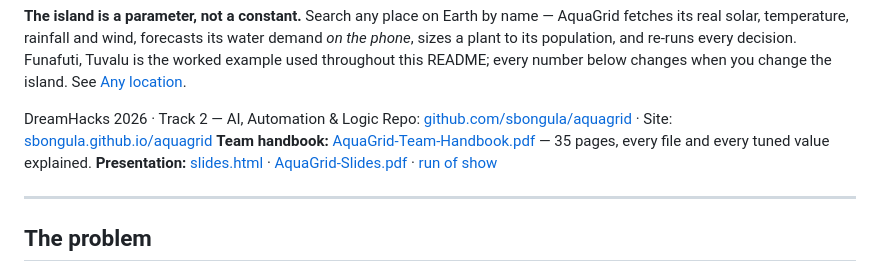
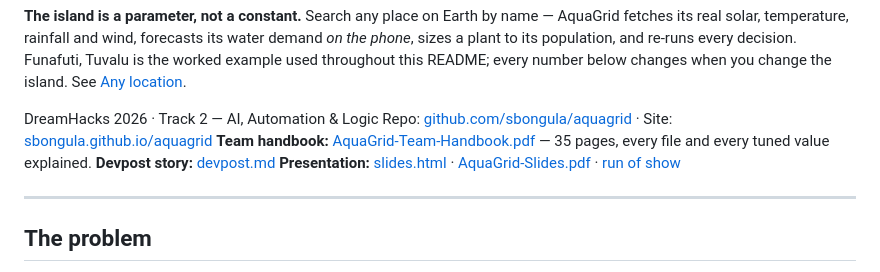
Before and after one commit to sbongula/aquagrid, a Markdown page: README.md, the part around the change. Drawn GitHub-style.

```diff
--- a/README.md
+++ b/README.md
@@ -7,6 +7,7 @@
 DreamHacks 2026 · Track 2 — AI, Automation & Logic
 Repo: [github.com/sbongula/aquagrid](https://github.com/sbongula/aquagrid) · Site: [sbongula.github.io/aquagrid](https://sbongula.github.io/aquagrid)
 **Team handbook:** [AquaGrid-Team-Handbook.pdf](docs/team/AquaGrid-Team-Handbook.pdf) — 35 pages, every file and every tuned value explained.
+**Devpost story:** [devpost.md](docs/team/devpost.md)
 **Presentation:** [slides.html](docs/team/slides.html) · [AquaGrid-Slides.pdf](docs/team/AquaGrid-Slides.pdf) · [run of show](docs/team/run-of-show.md)
 
 ---
```
Also changed, not shown: docs/team/devpost.md (added, +96 -0 lines).
